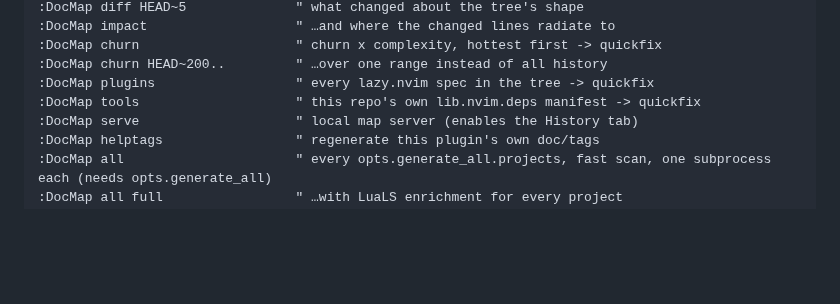
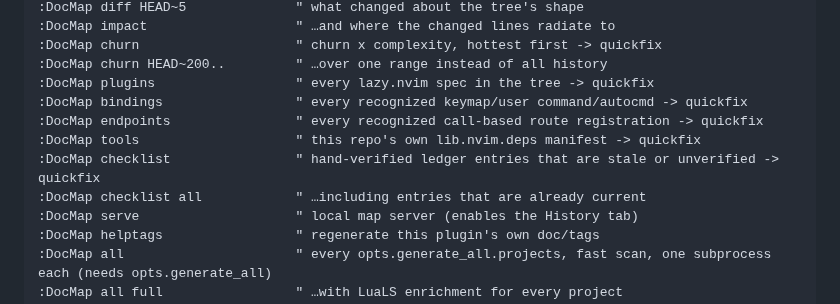
Before and after one commit to StefanBartl/documentation.nvim, a Markdown page: README.md, the part around the change. Rendered like a GitHub page; blank space fills up the shorter version.

```diff
--- a/README.md
+++ b/README.md
@@ -357,7 +357,11 @@ Full reference: [docs/COMMANDS.md](docs/COMMANDS.md).
 :DocMap churn                    " churn x complexity, hottest first -> quickfix
 :DocMap churn HEAD~200..         " …over one range instead of all history
 :DocMap plugins                  " every lazy.nvim spec in the tree -> quickfix
+:DocMap bindings                 " every recognized keymap/user command/autocmd -> quickfix
+:DocMap endpoints                " every recognized call-based route registration -> quickfix
 :DocMap tools                    " this repo's own lib.nvim.deps manifest -> quickfix
+:DocMap checklist                " hand-verified ledger entries that are stale or unverified -> quickfix
+:DocMap checklist all            " …including entries that are already current
 :DocMap serve                    " local map server (enables the History tab)
 :DocMap helptags                 " regenerate this plugin's own doc/tags
 :DocMap all                      " every opts.generate_all.projects, fast scan, one subprocess each (needs opts.generate_all)
```
Also changed, not shown: docs/COMMANDS.md (+34 -0 lines).
